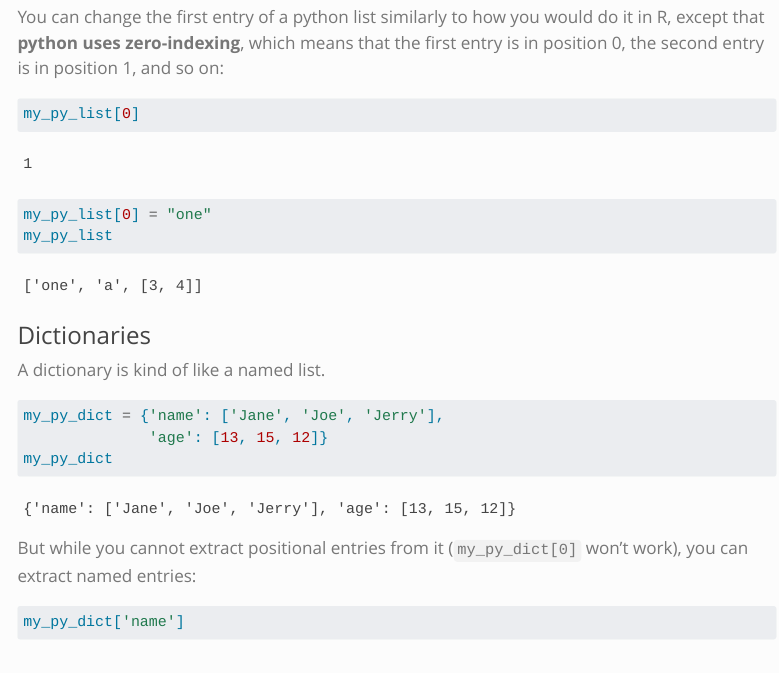
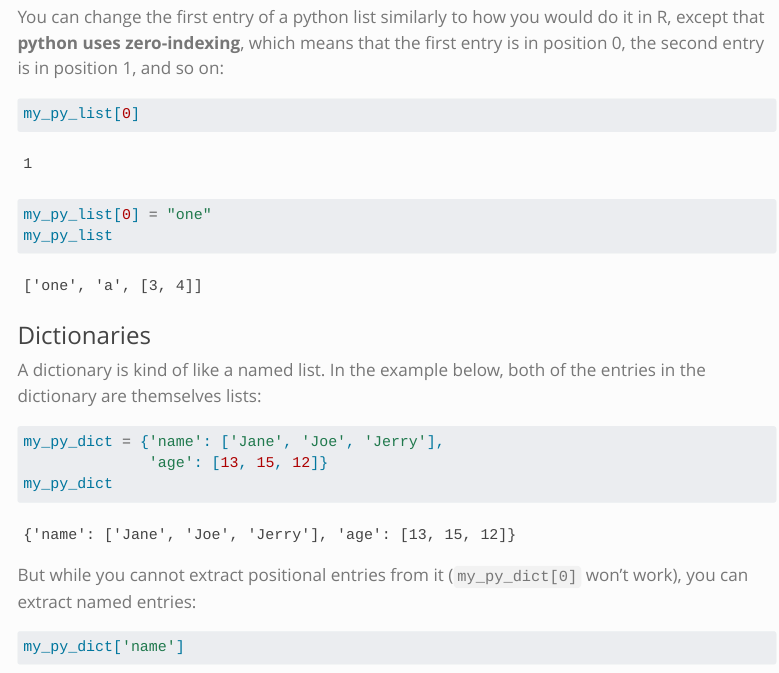
Before and after one commit to rlbarter/personal-website-quarto, a Quarto document (blog/2023-09-11-from_r_to_python.qmd): the page in a window 1100 px wide, from 6220 px down. Rendered offline with R 4.5, knitr and Pandoc in place of Quarto, with nearby package versions; menus at the side of the page are left out; long lines of code are wrapped.

Commit message:
Minor edit to python post

````diff
--- a/blog/2023-09-11-from_r_to_python.qmd
+++ b/blog/2023-09-11-from_r_to_python.qmd
@@ -146,7 +146,7 @@ my_py_list
 
 ### Dictionaries
 
-A dictionary is kind of like a named list.
+A dictionary is kind of like a named list. In the example below, both of the entries in the dictionary are themselves lists:
 
 ```{python}
 my_py_dict = {'name': ['Jane', 'Joe', 'Jerry'],
````
Also changed, not shown: 6 other files.
